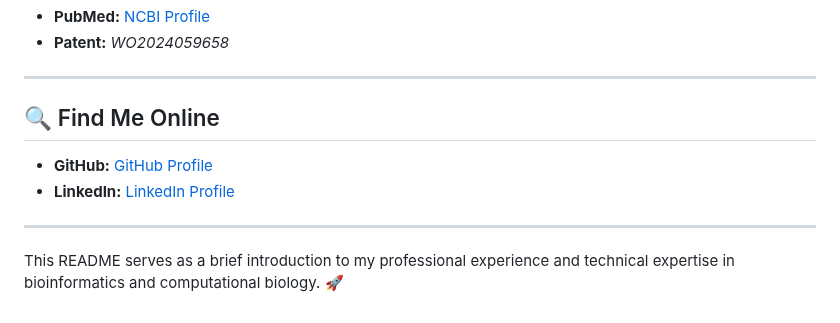
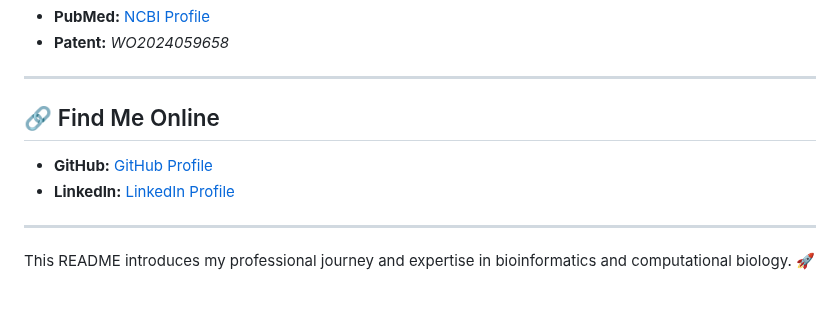
Before and after one commit to Dr-Lucas-Maldonado/Dr-Lucas-Maldonado.github.io, a Markdown page: README.md, the part around one of its changes. Rendered like a GitHub page.

```diff
--- a/README.md
+++ b/README.md
@@ -130,10 +110,10 @@ My expertise includes:
 
 ---
 
-## 🔍 Find Me Online
+## 🔗 Find Me Online
 - **GitHub:** [GitHub Profile](https://github.com/lucasmaldonado)
 - **LinkedIn:** [LinkedIn Profile](https://www.linkedin.com/in/lucas-maldonado-phd-2aab0247)
 
 ---
 
-This README serves as a brief introduction to my professional experience and technical expertise in bioinformatics and computational biology. 🚀
+This README introduces my professional journey and expertise in bioinformatics and computational biology. 🚀
```
Also changed, not shown: other parts of README.md (+58 -78 lines).
